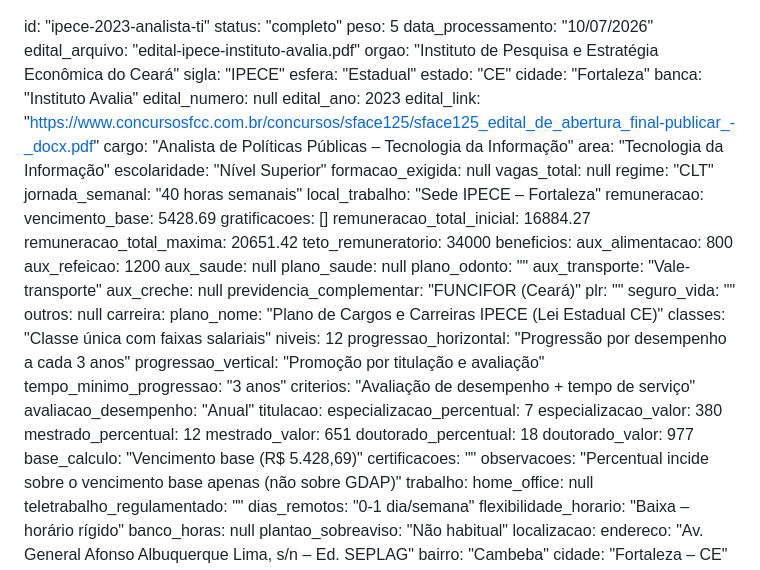
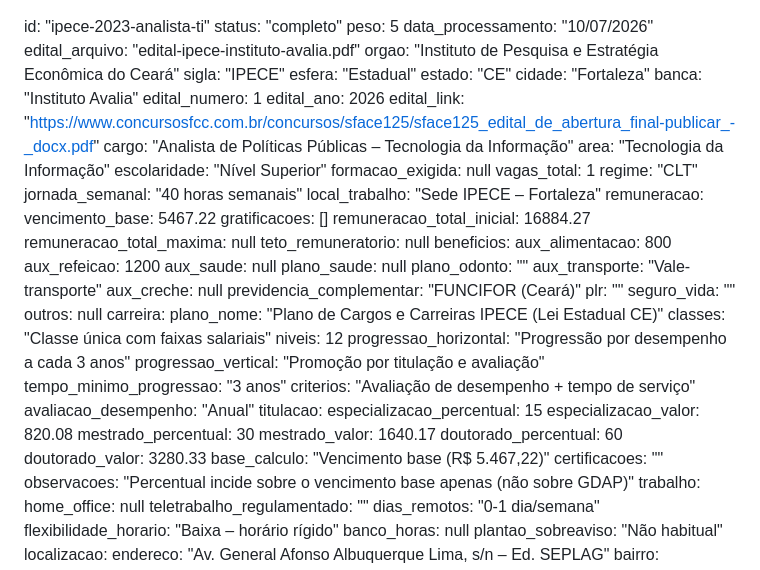
Before and after one commit to esevero/analisador_edital, a Markdown page: content/editais/ipece-2023-analista-ti.md, the part around the change. GitHub-like rendering.

Commit message:
Editar edital: ipece-2023-analista-ti

```diff
--- a/content/editais/ipece-2023-analista-ti.md
+++ b/content/editais/ipece-2023-analista-ti.md
@@ -10,23 +10,23 @@ esfera: "Estadual"
 estado: "CE"
 cidade: "Fortaleza"
 banca: "Instituto Avalia"
-edital_numero: null
-edital_ano: 2023
+edital_numero: 1
+edital_ano: 2026
 edital_link: "https://www.concursosfcc.com.br/concursos/sface125/sface125_edital_de_abertura_final-publicar_-_docx.pdf"
 cargo: "Analista de Políticas Públicas – Tecnologia da Informação"
 area: "Tecnologia da Informação"
 escolaridade: "Nível Superior"
 formacao_exigida: null
-vagas_total: null
+vagas_total: 1
 regime: "CLT"
 jornada_semanal: "40 horas semanais"
 local_trabalho: "Sede IPECE – Fortaleza"
 remuneracao:
-  vencimento_base: 5428.69
+  vencimento_base: 5467.22
   gratificacoes: []
   remuneracao_total_inicial: 16884.27
-  remuneracao_total_maxima: 20651.42
-  teto_remuneratorio: 34000
+  remuneracao_total_maxima: null
+  teto_remuneratorio: null
 beneficios:
   aux_alimentacao: 800
   aux_refeicao: 1200
@@ -49,13 +49,13 @@ carreira:
   criterios: "Avaliação de desempenho + tempo de serviço"
   avaliacao_desempenho: "Anual"
 titulacao:
-  especializacao_percentual: 7
-  especializacao_valor: 380
-  mestrado_percentual: 12
-  mestrado_valor: 651
-  doutorado_percentual: 18
-  doutorado_valor: 977
-  base_calculo: "Vencimento base (R$ 5.428,69)"
+  especializacao_percentual: 15
+  especializacao_valor: 820.08
+  mestrado_percentual: 30
+  mestrado_valor: 1640.17
+  doutorado_percentual: 60
+  doutorado_valor: 3280.33
+  base_calculo: "Vencimento base (R$ 5.467,22)"
   certificacoes: ""
   observacoes: "Percentual incide sobre o vencimento base apenas (não sobre GDAP)"
 trabalho:
```
